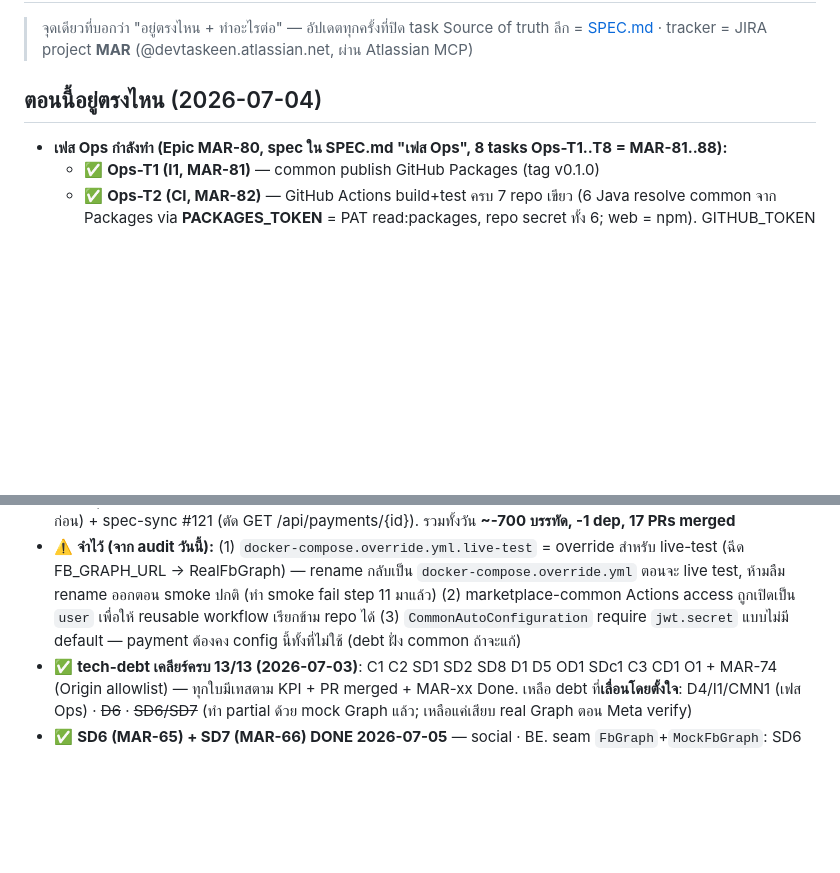
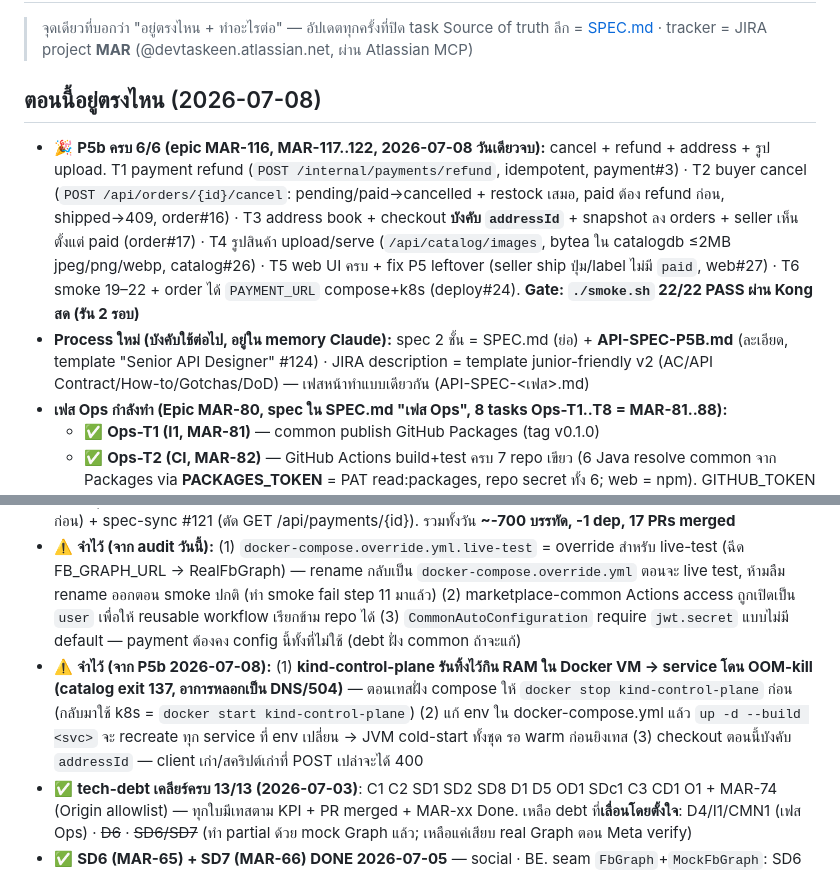
Before and after one commit to taskeendev/marketplace, a Markdown page: STATUS.md, 2 parts joined by grey strips. GitHub-like rendering; blank space fills up the shorter version.

Commit message:
docs(status): P5b complete 6/6 — smoke 22/22, new spec/ticket process, ops gotchas (#125)
Co-authored-by: Claude Fable 5 <noreply@anthropic.com>

```diff
--- a/STATUS.md
+++ b/STATUS.md
@@ -3,7 +3,9 @@
 > จุดเดียวที่บอกว่า "อยู่ตรงไหน + ทำอะไรต่อ" — อัปเดตทุกครั้งที่ปิด task
 > Source of truth ลึก = [SPEC.md](./SPEC.md) · tracker = JIRA project **MAR** (@devtaskeen.atlassian.net, ผ่าน Atlassian MCP)
 
-## ตอนนี้อยู่ตรงไหน (2026-07-04)
+## ตอนนี้อยู่ตรงไหน (2026-07-08)
+- 🎉 **P5b ครบ 6/6 (epic MAR-116, MAR-117..122, 2026-07-08 วันเดียวจบ):** cancel + refund + address + รูป upload. T1 payment refund (`POST /internal/payments/refund`, idempotent, payment#3) · T2 buyer cancel (`POST /api/orders/{id}/cancel`: pending/paid→cancelled + restock เสมอ, paid ต้อง refund ก่อน, shipped→409, order#16) · T3 address book + checkout **บังคับ `addressId`** + snapshot ลง orders + seller เห็นตั้งแต่ paid (order#17) · T4 รูปสินค้า upload/serve (`/api/catalog/images`, bytea ใน catalogdb ≤2MB jpeg/png/webp, catalog#26) · T5 web UI ครบ + fix P5 leftover (seller ship ปุ่ม/label ไม่มี `paid`, web#27) · T6 smoke 19–22 + order ได้ `PAYMENT_URL` compose+k8s (deploy#24). **Gate: `./smoke.sh` 22/22 PASS ผ่าน Kong สด (รัน 2 รอบ)**
+- **Process ใหม่ (บังคับใช้ต่อไป, อยู่ใน memory Claude):** spec 2 ชั้น = SPEC.md (ย่อ) + **API-SPEC-P5B.md** (ละเอียด, template "Senior API Designer" #124) · JIRA description = template junior-friendly v2 (AC/API Contract/How-to/Gotchas/DoD) — เฟสหน้าทำแบบเดียวกัน (API-SPEC-<เฟส>.md)
 - **เฟส Ops กำลังทำ (Epic MAR-80, spec ใน SPEC.md "เฟส Ops", 8 tasks Ops-T1..T8 = MAR-81..88):**
   - ✅ **Ops-T1 (I1, MAR-81)** — common publish GitHub Packages (tag v0.1.0)
   - ✅ **Ops-T2 (CI, MAR-82)** — GitHub Actions build+test ครบ 7 repo เขียว (6 Java resolve common จาก Packages via **PACKAGES_TOKEN** = PAT read:packages, repo secret ทั้ง 6; web = npm). GITHUB_TOKEN อ่าน package ข้าม repo ไม่ได้แม้ public → ต้อง PAT. **✅ rotated 2026-07-05** (set ใหม่ 6 repo, CI auth เขียว verify). scope แคบ (read:packages) risk ต่ำ. **เหลือ: คุณ revoke PAT ตัวเก่าใน github.com/settings/tokens**
@@ -31,6 +33,7 @@
 ## ค้างอยู่ / จำไว้ (จาก spec audit 2026-07-02)
 - ✅ **ponytail-audit + เคลียร์ครบ 4/4 ใบ (2026-07-07 วันเดียวจบ)** — audit over-engineering 11 repos (verdict **APPROVE, lean**) → เปิด+ปิดการ์ด `ai-review` ทั้ง 4: **MAR-113** web leftovers (web#26, −273/−1dep, Vitest 5/5) · **MAR-114** Java dead code 8 repos (8 PRs, ทุก suite เขียว: 11/12/30/16/36/37/13/5) · **MAR-115** gateway/deploy (gateway#13 `ngx.base64` verify ใน image จริง 1,420 เคส + deploy#23 `render-kong.sh`/least-privilege) · **MAR-112** reusable workflows (common#7 + caller 7 repo, **CI 7/7 + publish GHCR 7/7 เขียว**, Dockerfile glob). **Gate สุดท้าย: smoke 18/18 PASS ผ่าน Kong สด**. Bonus: merge social#18 (MAR-102 OAuth fix ค้างจาก session ก่อน) + spec-sync #121 (ตัด GET /api/payments/{id}). รวมทั้งวัน **~-700 บรรทัด, -1 dep, 17 PRs merged**
 - ⚠️ **จำไว้ (จาก audit วันนี้):** (1) `docker-compose.override.yml.live-test` = override สำหรับ live-test (ฉีด FB_GRAPH_URL → RealFbGraph) — rename กลับเป็น `docker-compose.override.yml` ตอนจะ live test, ห้ามลืม rename ออกตอน smoke ปกติ (ทำ smoke fail step 11 มาแล้ว) (2) marketplace-common Actions access ถูกเปิดเป็น `user` เพื่อให้ reusable workflow เรียกข้าม repo ได้ (3) `CommonAutoConfiguration` require `jwt.secret` แบบไม่มี default — payment ต้องคง config นี้ทั้งที่ไม่ใช้ (debt ฝั่ง common ถ้าจะแก้)
+- ⚠️ **จำไว้ (จาก P5b 2026-07-08):** (1) **kind-control-plane รันทิ้งไว้กิน RAM ใน Docker VM → service โดน OOM-kill (catalog exit 137, อาการหลอกเป็น DNS/504)** — ตอนเทสฝั่ง compose ให้ `docker stop kind-control-plane` ก่อน (กลับมาใช้ k8s = `docker start kind-control-plane`) (2) แก้ env ใน docker-compose.yml แล้ว `up -d --build <svc>` จะ recreate ทุก service ที่ env เปลี่ยน → JVM cold-start ทั้งชุด รอ warm ก่อนยิงเทส (3) checkout ตอนนี้บังคับ `addressId` — client เก่า/สคริปต์เก่าที่ POST เปล่าจะได้ 400
 - ✅ **tech-debt เคลียร์ครบ 13/13 (2026-07-03)**: C1 C2 SD1 SD2 SD8 D1 D5 OD1 SDc1 C3 CD1 O1 + MAR-74 (Origin allowlist) — ทุกใบมีเทสตาม KPI + PR merged + MAR-xx Done. เหลือ debt ที่**เลื่อนโดยตั้งใจ**: D4/I1/CMN1 (เฟส Ops) · ~~D6~~ · ~~SD6/SD7~~ (ทำ partial ด้วย mock Graph แล้ว; เหลือแค่เสียบ real Graph ตอน Meta verify)
 - ✅ **SD6 (MAR-65) + SD7 (MAR-66) DONE 2026-07-05** — social · BE. seam `FbGraph`+`MockFbGraph`: SD6 page token จาก `exchangePageToken` (เลิก hardcode 'mock', social#14) · SD7 inbound display_name จาก `fetchProfileName` + fallback "FB <id>" (social#15). **KPI: social suite 28/28** (ConnectionTest token≠mock/2 code→2 token · DisplayNameTest ชื่อจริง/ไม่มี "FB "/Graph error→fallback ไม่ crash).
 - ✅ **MAR-104 DONE 2026-07-07** — web nginx proxy `/webhooks/` → Kong (web#25) → web:3000 = single public entrypoint ครบ (SPA + /api + /ws + /webhooks) tunnel เดียวจบ. **KPI: curl web:3000 → GET /webhooks/fb token ถูก → 200 echo "123" · token ผิด → 403 · SPA+/api ไม่ regress** (verified live). หมายเหตุ: `gen_jira_csv.py` ไม่ track การ์ดหลังยุค P4 แล้ว (ไม่มี row MAR-95+) — ไม่มี status ให้ flip
```
